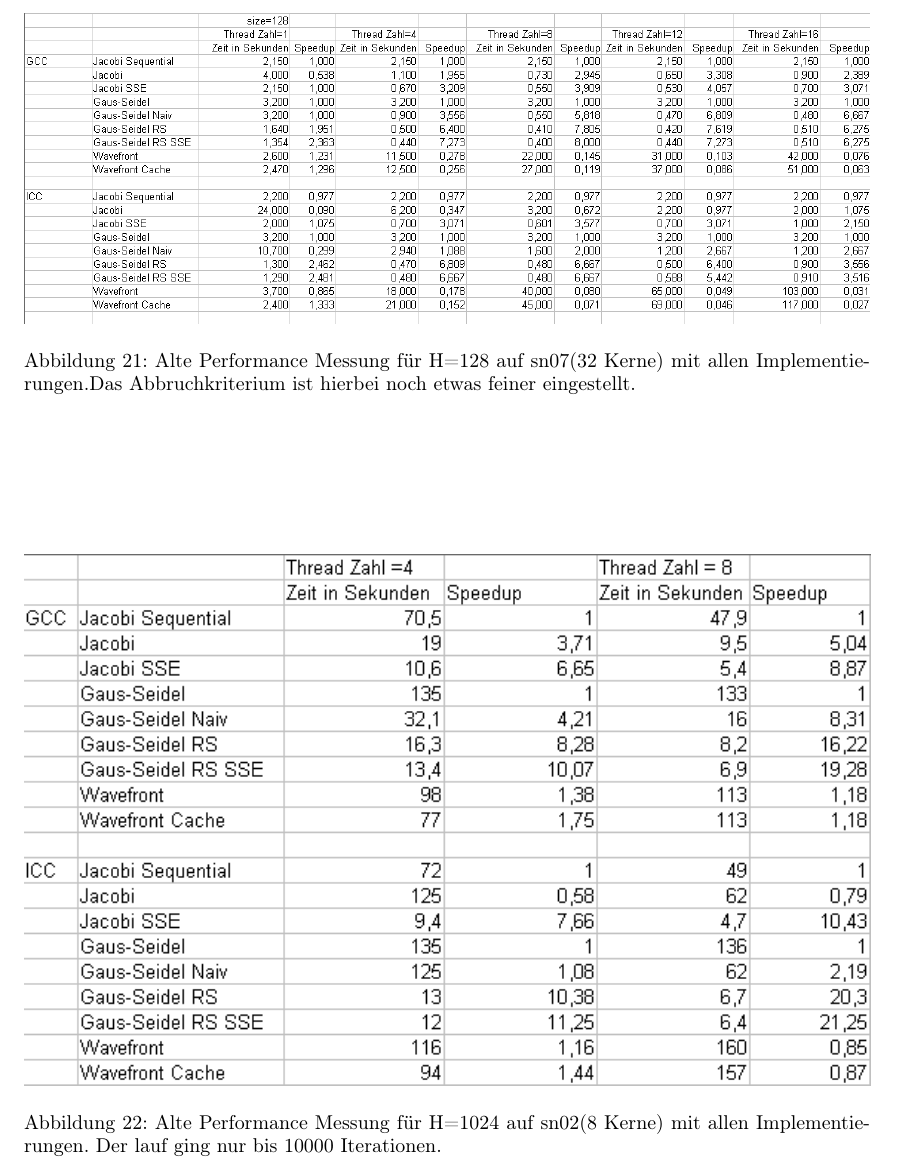
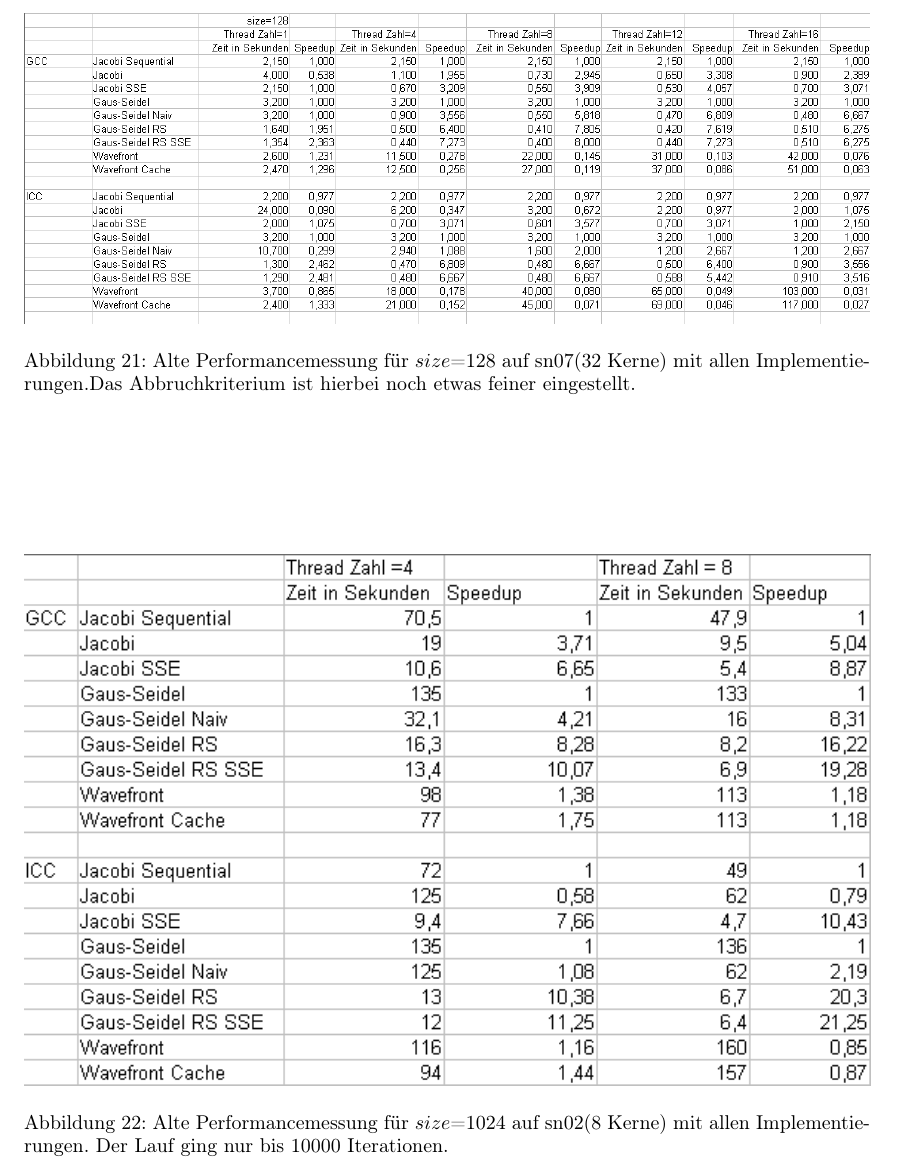
Before and after one commit to lutteropp/parallelDG, a LaTeX paper (doc/doku.tex): part of page 17 of 17, cut so that both start at the same text. Compiled offline with pdfLaTeX.

Commit message:
Noch ein paar Typos korrigiert

```diff
--- a/doc/doku.tex
+++ b/doc/doku.tex
@@ -614,13 +614,13 @@ Die folgenden Messungen sind vielleicht nicht ganz fair, weil die parallelen Ver
 \begin{figure}[h]
   \centering
      \includegraphics[width=1.0\textwidth]{bilder/sn07128.png}
-  \caption{Alte Performance Messung für H=128 auf sn07(32 Kerne) mit allen Implementierungen.Das Abbruchkriterium ist hierbei noch etwas feiner eingestellt.}
+  \caption{Alte Performancemessung für $size$=128 auf sn07(32 Kerne) mit allen Implementierungen.Das Abbruchkriterium ist hierbei noch etwas feiner eingestellt.}
 \end{figure}
 
 \begin{figure}[h]
   \centering
      \includegraphics[width=1.0\textwidth]{bilder/sn021024.png}
-  \caption{Alte Performance Messung für H=1024 auf sn02(8 Kerne) mit allen Implementierungen. Der lauf ging nur bis 10000 Iterationen.}
+  \caption{Alte Performancemessung für $size$=1024 auf sn02(8 Kerne) mit allen Implementierungen. Der Lauf ging nur bis 10000 Iterationen.}
 \end{figure}
 
 
```
Also changed, not shown: doc/doku.tex (6 more changed lines).
